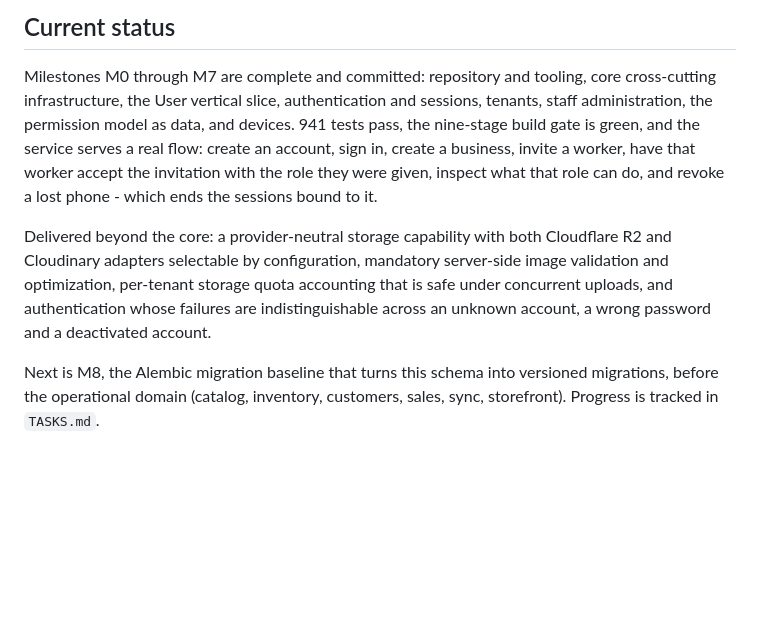
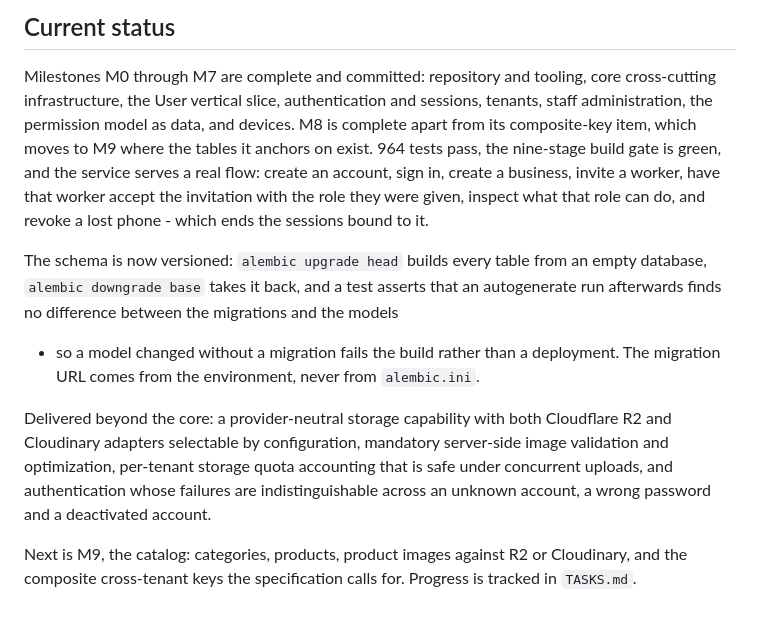
Before and after one commit to Ksschkw/AHIA, a Markdown page: README.md, the part around the change. Drawn GitHub-style; blank space fills up the shorter version.

```diff
--- a/README.md
+++ b/README.md
@@ -120,11 +120,18 @@ with one command.
 
 Milestones M0 through M7 are complete and committed: repository and tooling, core
 cross-cutting infrastructure, the User vertical slice, authentication and sessions,
-tenants, staff administration, the permission model as data, and devices. 941 tests
-pass, the nine-stage build gate is green, and the service serves a real flow: create
-an account, sign in, create a business, invite a worker, have that worker accept the
-invitation with the role they were given, inspect what that role can do, and revoke
-a lost phone - which ends the sessions bound to it.
+tenants, staff administration, the permission model as data, and devices. M8 is
+complete apart from its composite-key item, which moves to M9 where the tables it
+anchors on exist. 964 tests pass, the nine-stage build gate is green, and the service
+serves a real flow: create an account, sign in, create a business, invite a worker,
+have that worker accept the invitation with the role they were given, inspect what
+that role can do, and revoke a lost phone - which ends the sessions bound to it.
+
+The schema is now versioned: `alembic upgrade head` builds every table from an empty
+database, `alembic downgrade base` takes it back, and a test asserts that an
+autogenerate run afterwards finds no difference between the migrations and the models
+- so a model changed without a migration fails the build rather than a deployment.
+The migration URL comes from the environment, never from `alembic.ini`.
 
 Delivered beyond the core: a provider-neutral storage capability with both
 Cloudflare R2 and Cloudinary adapters selectable by configuration, mandatory
@@ -133,6 +140,6 @@ that is safe under concurrent uploads, and authentication whose failures are
 indistinguishable across an unknown account, a wrong password and a deactivated
 account.
 
-Next is M8, the Alembic migration baseline that turns this schema into versioned
-migrations, before the operational domain (catalog, inventory, customers, sales,
-sync, storefront). Progress is tracked in `TASKS.md`.
+Next is M9, the catalog: categories, products, product images against R2 or
+Cloudinary, and the composite cross-tenant keys the specification calls for.
+Progress is tracked in `TASKS.md`.
```
Also changed, not shown: TASKS.md (+42 -11 lines), docs/ARCHITECTURE.md (+52 -1 lines).
